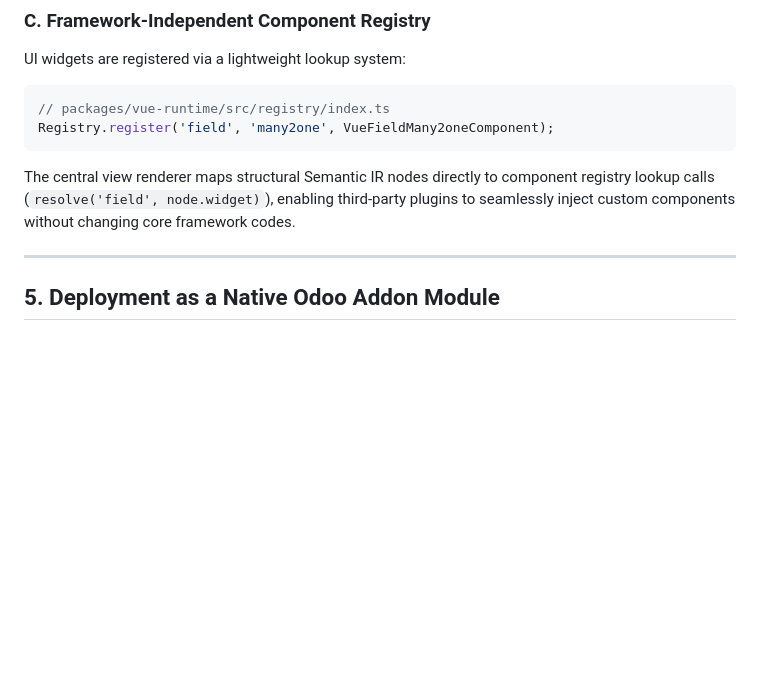
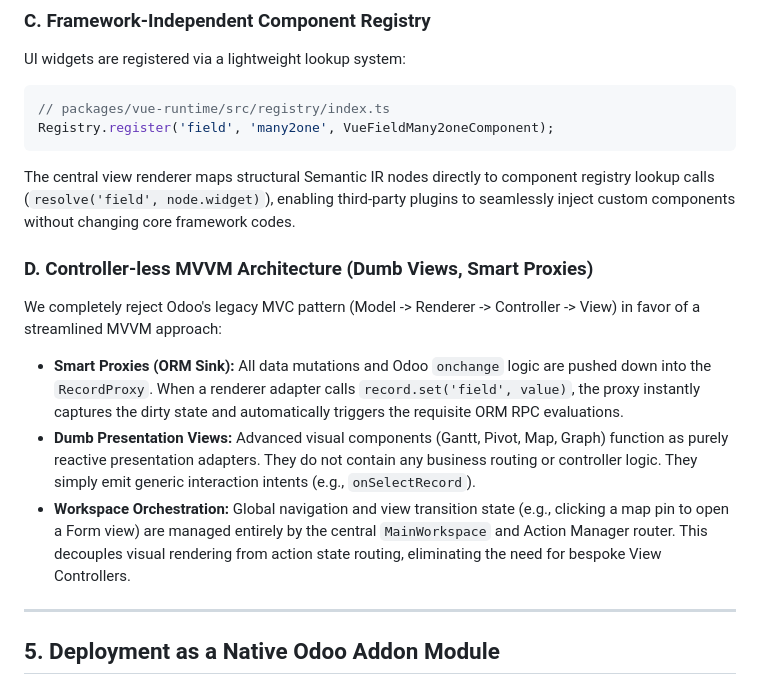
Before and after one commit to jeffery9/odoo-webclient-vue, a Markdown page: ARCHITECTURE.md, the part around the change. Drawn GitHub-style; blank space fills up the shorter version.

Commit message:
docs(architecture): specify the controller-less MVVM specification inside the pillars

````diff
--- a/ARCHITECTURE.md
+++ b/ARCHITECTURE.md
@@ -146,6 +146,12 @@ Registry.register('field', 'many2one', VueFieldMany2oneComponent);
 ```
 The central view renderer maps structural Semantic IR nodes directly to component registry lookup calls (`resolve('field', node.widget)`), enabling third-party plugins to seamlessly inject custom components without changing core framework codes.
 
+### D. Controller-less MVVM Architecture (Dumb Views, Smart Proxies)
+We completely reject Odoo's legacy MVC pattern (Model -> Renderer -> Controller -> View) in favor of a streamlined MVVM approach:
+- **Smart Proxies (ORM Sink):** All data mutations and Odoo `onchange` logic are pushed down into the `RecordProxy`. When a renderer adapter calls `record.set('field', value)`, the proxy instantly captures the dirty state and automatically triggers the requisite ORM RPC evaluations.
+- **Dumb Presentation Views:** Advanced visual components (Gantt, Pivot, Map, Graph) function as purely reactive presentation adapters. They do not contain any business routing or controller logic. They simply emit generic interaction intents (e.g., `onSelectRecord`).
+- **Workspace Orchestration:** Global navigation and view transition state (e.g., clicking a map pin to open a Form view) are managed entirely by the central `MainWorkspace` and Action Manager router. This decouples visual rendering from action state routing, eliminating the need for bespoke View Controllers.
+
 ---
 
 ## 5. Deployment as a Native Odoo Addon Module
````
